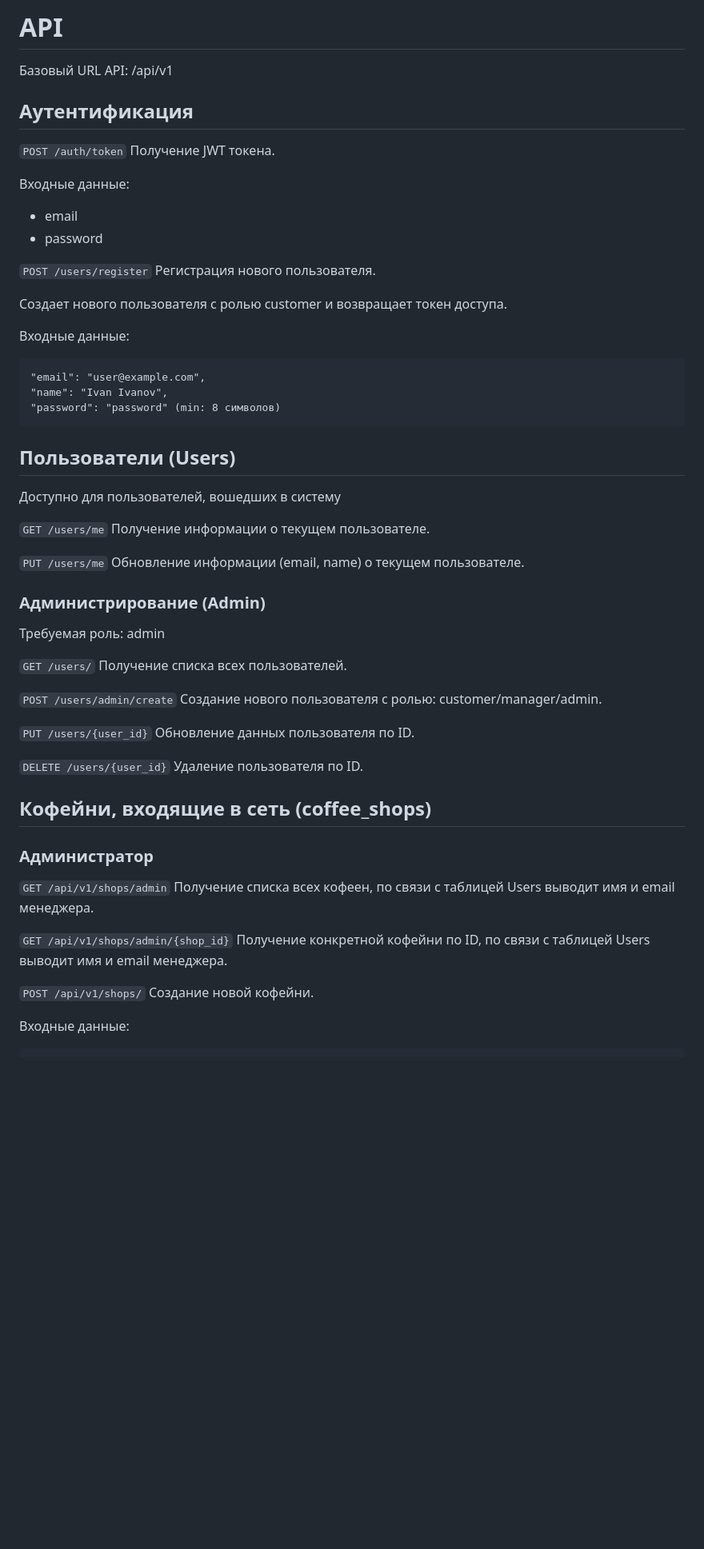
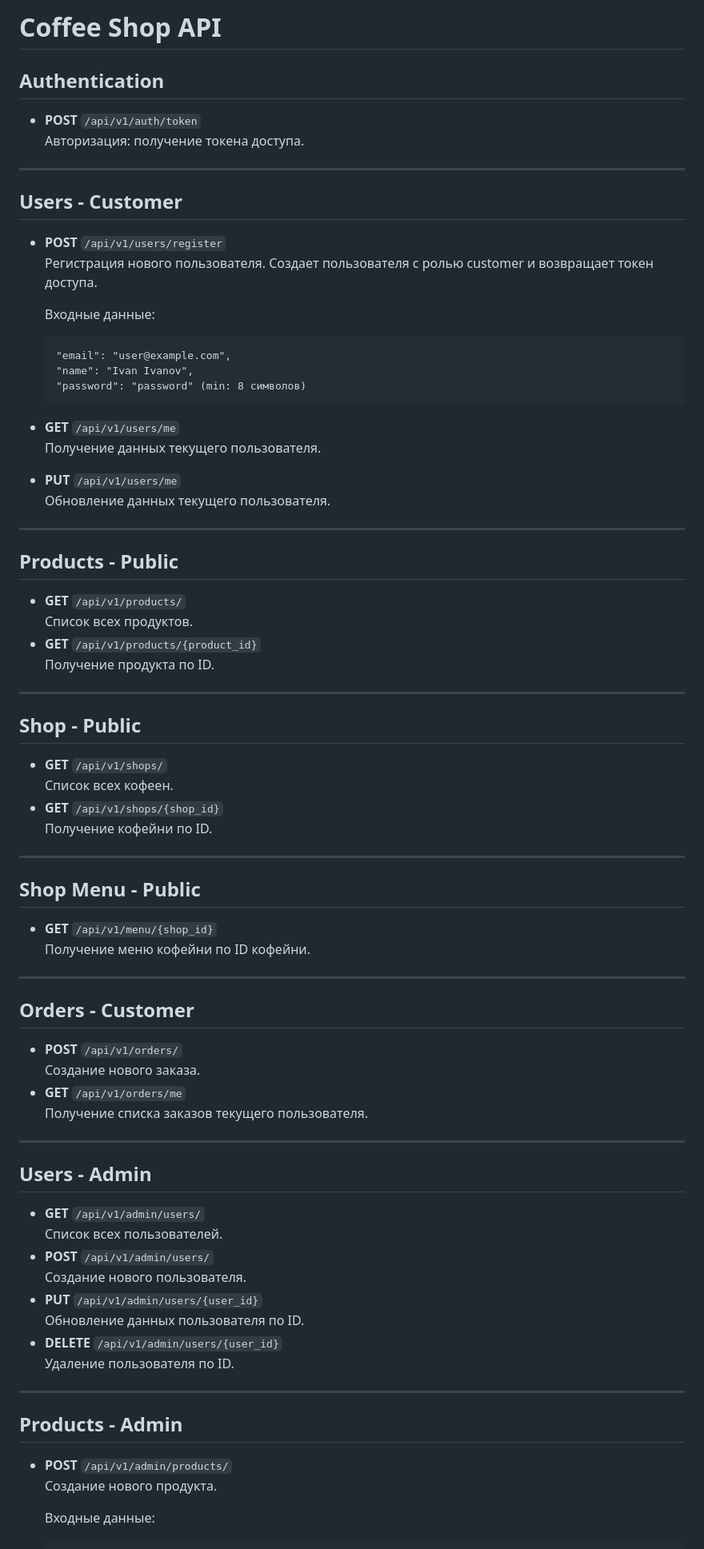
Before and after one commit to pomellonn/coffee_shop_web_site, a Markdown page: backend/README.md, the part around one of its changes. Shown at 80% size. Rendered like a GitHub page; blank space fills up the shorter version.

````diff
--- a/backend/README.md
+++ b/backend/README.md
@@ -1,69 +1,82 @@
-# API
-Базовый URL API: /api/v1
+# Coffee Shop API
 
-## Аутентификация
+## Authentication
 
+- **POST** `/api/v1/auth/token`
+  Авторизация: получение токена доступа.
 
-```POST /auth/token```
-Получение JWT токена.
+---
 
-Входные данные:
-- email
-- password
+## Users - Customer
 
+- **POST** `/api/v1/users/register`
+  Регистрация нового пользователя.
+  Создает пользователя с ролью customer и возвращает токен доступа.
 
-```POST /users/register```
-Регистрация нового пользователя.
-
-Создает нового пользователя с ролью customer и возвращает токен доступа.
-
-Входные данные:
+  Входные данные:
   ```
   "email": "user@example.com",
   "name": "Ivan Ivanov",
   "password": "password" (min: 8 символов)
   ```
+- **GET** `/api/v1/users/me`
+  Получение данных текущего пользователя.
+- **PUT** `/api/v1/users/me`
+  Обновление данных текущего пользователя.
 
+---
 
-## Пользователи (Users)
-Доступно для пользователей, вошедших в систему
+## Products - Public
 
-```GET /users/me```
-Получение информации о текущем пользователе.
+- **GET** `/api/v1/products/`
+  Список всех продуктов.
+- **GET** `/api/v1/products/{product_id}`
+  Получение продукта по ID.
 
-```PUT /users/me```
-Обновление информации (email, name) о текущем пользователе.
+---
 
-### Администрирование (Admin)
-Требуемая роль: admin
+## Shop - Public
 
-```GET /users/```
-Получение списка всех пользователей.
+- **GET** `/api/v1/shops/`
+  Список всех кофеен.
+- **GET** `/api/v1/shops/{shop_id}`
+  Получение кофейни по ID.
 
-```POST /users/admin/create```
-Создание нового пользователя с ролью:  customer/manager/admin.
+---
 
+## Shop Menu - Public
 
-```PUT /users/{user_id}```
-Обновление данных пользователя по ID.
+- **GET** `/api/v1/menu/{shop_id}`
+  Получение меню кофейни по ID кофейни.
 
-```DELETE /users/{user_id}```
-Удаление пользователя по ID.
+---
 
+## Orders - Customer
 
-## Кофейни, входящие в сеть (coffee_shops)
+- **POST** `/api/v1/orders/`
+  Создание нового заказа.
+- **GET** `/api/v1/orders/me`
+  Получение списка заказов текущего пользователя.
 
-### Администратор
+---
 
-```GET /api/v1/shops/admin```
-Получение списка всех кофеен, по связи с таблицей Users выводит имя и email менеджера.
+## Users - Admin
 
+- **GET** `/api/v1/admin/users/`
+  Список всех пользователей.
+- **POST** `/api/v1/admin/users/`
+  Создание нового пользователя.
+- **PUT** `/api/v1/admin/users/{user_id}`
+  Обновление данных пользователя по ID.
+- **DELETE** `/api/v1/admin/users/{user_id}`
+  Удаление пользователя по ID.
 
-```GET /api/v1/shops/admin/{shop_id}```
-Получение конкретной кофейни по ID, по связи с таблицей Users выводит имя и email менеджера.
+---
 
-```POST /api/v1/shops/```
-Создание новой кофейни.
+## Products - Admin
 
-Входные данные:
+- **POST** `/api/v1/admin/products/`
+  Создание нового продукта.
+
+  Входные данные:
   ```
````
Also changed, not shown: other parts of backend/README.md (+114 -42 lines).
